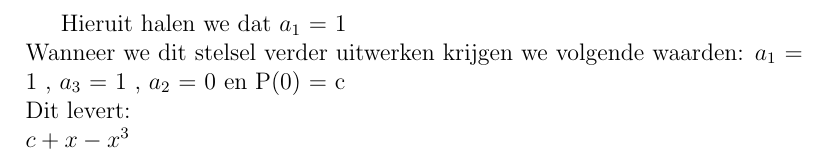
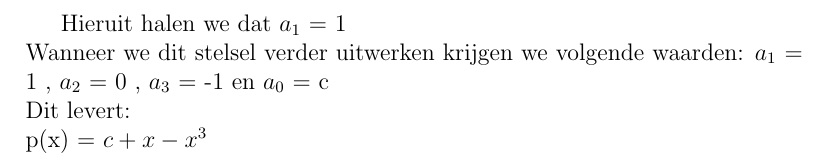
Before and after one commit to KULeuven-CS/Numerieke-Wiskunde, a LaTeX document (main.tex, which reads antwoorden/antwoord7.tex): part of page 16 of 34, cut so that both start at the same text. Compiled offline with pdfLaTeX.

Commit message:
tekenfouten opgelost

```diff
--- a/antwoorden/antwoord7.tex
+++ b/antwoorden/antwoord7.tex
@@ -28,6 +28,6 @@ Hiermee kunnen we volgend stelsel opstellen: \\
 
 Hieruit halen we dat $a_1$ = 1 \\
 Wanneer we dit stelsel verder uitwerken krijgen we volgende waarden:
-$a_1$ = 1 , $a_3$ = 1 , $a_2$ = 0  en P(0) = c\\
+$a_1$ = 1 , $a_2$ = 0 , $a_3$ = -1  en $a_0$ = c\\
 Dit levert: \\
-$c+x-x^3$
+p(x) = $c+x-x^3$
```
Also changed, not shown: antwoorden/antwoord7.tex (4 more changed lines).
